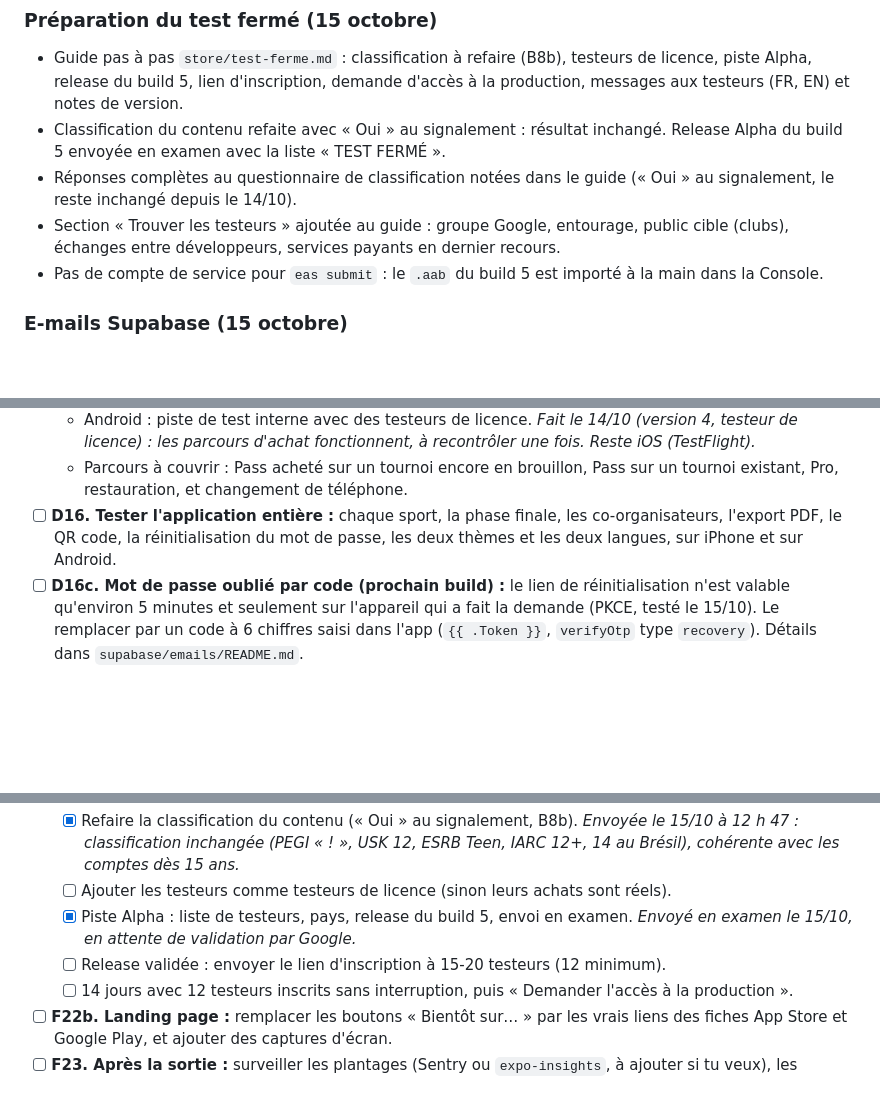
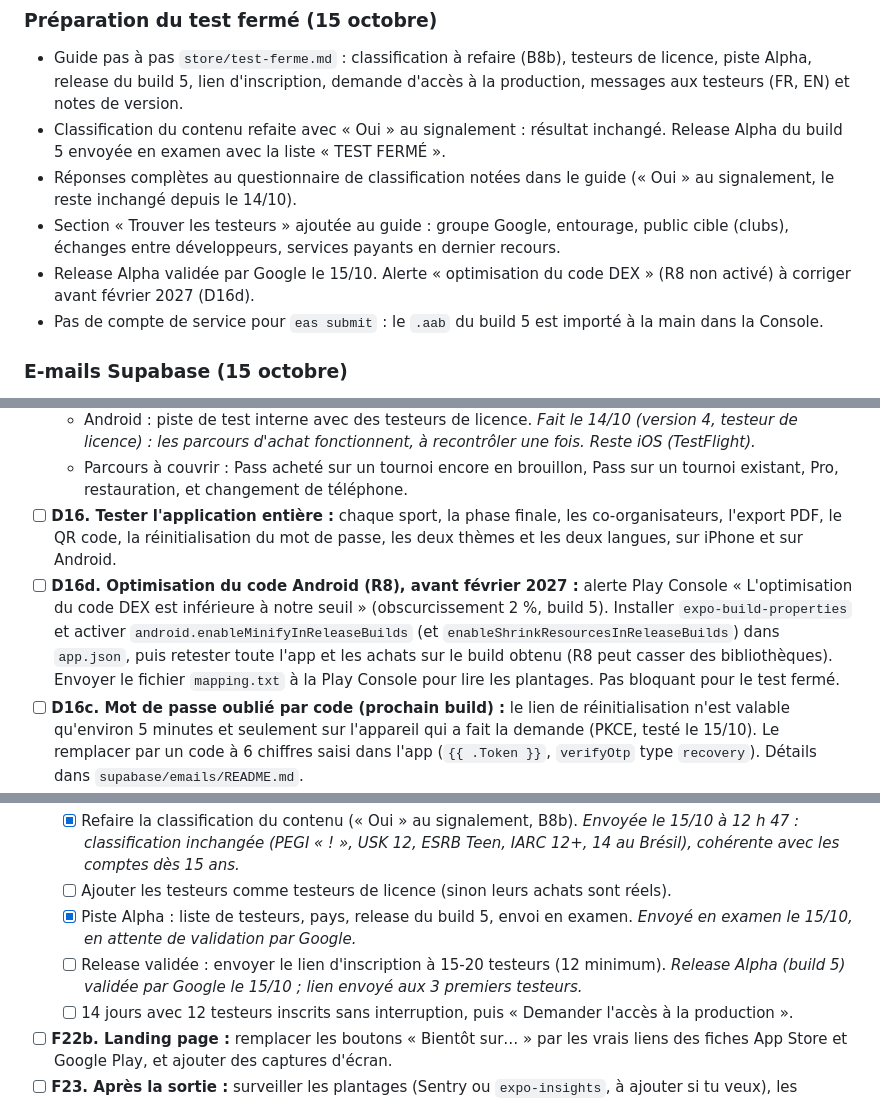
Before and after one commit to clementberthout-maker/olympiad, a Markdown page: SUIVI-PROJET.md, 3 parts joined by grey strips. Drawn GitHub-style; blank space fills up the shorter version.

Commit message:
Suivi : release Alpha validee, alerte optimisation DEX notee
Co-Authored-By: Claude Opus 5.5 <noreply@anthropic.com>

```diff
--- a/SUIVI-PROJET.md
+++ b/SUIVI-PROJET.md
@@ -185,6 +185,7 @@ OLYMPIAD sert à organiser des tournois sportifs amateurs. L'organisateur crée
 - Classification du contenu refaite avec « Oui » au signalement : résultat inchangé. Release Alpha du build 5 envoyée en examen avec la liste « TEST FERMÉ ».
 - Réponses complètes au questionnaire de classification notées dans le guide (« Oui » au signalement, le reste inchangé depuis le 14/10).
 - Section « Trouver les testeurs » ajoutée au guide : groupe Google, entourage, public cible (clubs), échanges entre développeurs, services payants en dernier recours.
+- Release Alpha validée par Google le 15/10. Alerte « optimisation du code DEX » (R8 non activé) à corriger avant février 2027 (D16d).
 - Pas de compte de service pour `eas submit` : le `.aab` du build 5 est importé à la main dans la Console.
 
 ### E-mails Supabase (15 octobre)
@@ -244,6 +245,7 @@ Légende : `[ ]` à faire · `[x]` fait
   - Android : piste de test interne avec des testeurs de licence. *Fait le 14/10 (version 4, testeur de licence) : les parcours d'achat fonctionnent, à recontrôler une fois. Reste iOS (TestFlight).*
   - Parcours à couvrir : Pass acheté sur un tournoi encore en brouillon, Pass sur un tournoi existant, Pro, restauration, et changement de téléphone.
 - [ ] **D16. Tester l'application entière :** chaque sport, la phase finale, les co-organisateurs, l'export PDF, le QR code, la réinitialisation du mot de passe, les deux thèmes et les deux langues, sur iPhone et sur Android.
+- [ ] **D16d. Optimisation du code Android (R8), avant février 2027 :** alerte Play Console « L'optimisation du code DEX est inférieure à notre seuil » (obscurcissement 2 %, build 5). Installer `expo-build-properties` et activer `android.enableMinifyInReleaseBuilds` (et `enableShrinkResourcesInReleaseBuilds`) dans `app.json`, puis retester toute l'app et les achats sur le build obtenu (R8 peut casser des bibliothèques). Envoyer le fichier `mapping.txt` à la Play Console pour lire les plantages. Pas bloquant pour le test fermé.
 - [ ] **D16c. Mot de passe oublié par code (prochain build) :** le lien de réinitialisation n'est valable qu'environ 5 minutes et seulement sur l'appareil qui a fait la demande (PKCE, testé le 15/10). Le remplacer par un code à 6 chiffres saisi dans l'app (`{{ .Token }}`, `verifyOtp` type `recovery`). Détails dans `supabase/emails/README.md`.
 - [ ] **D16b. Au prochain build (après les retours du test fermé) :** appliquer les mises à jour correctives signalées par Expo Doctor sur le build 5 (`npx expo install --fix` : expo 57.0.29, expo-constants 57.0.22, expo-linking 57.0.13, expo-router 57.0.27, expo-sharing 57.0.23), puis vérifier `npm ci` avec npm 10 avant de lancer le build. Avertissement seulement, le build 5 est gardé pour le test fermé.
 
@@ -264,7 +266,7 @@ Légende : `[ ]` à faire · `[x]` fait
   - [x] Refaire la classification du contenu (« Oui » au signalement, B8b). *Envoyée le 15/10 à 12 h 47 : classification inchangée (PEGI « ! », USK 12, ESRB Teen, IARC 12+, 14 au Brésil), cohérente avec les comptes dès 15 ans.*
   - [ ] Ajouter les testeurs comme testeurs de licence (sinon leurs achats sont réels).
   - [x] Piste Alpha : liste de testeurs, pays, release du build 5, envoi en examen. *Envoyé en examen le 15/10, en attente de validation par Google.*
-  - [ ] Release validée : envoyer le lien d'inscription à 15-20 testeurs (12 minimum).
+  - [ ] Release validée : envoyer le lien d'inscription à 15-20 testeurs (12 minimum). *Release Alpha (build 5) validée par Google le 15/10 ; lien envoyé aux 3 premiers testeurs.*
   - [ ] 14 jours avec 12 testeurs inscrits sans interruption, puis « Demander l'accès à la production ».
 - [ ] **F22b. Landing page :** remplacer les boutons « Bientôt sur… » par les vrais liens des fiches App Store et Google Play, et ajouter des captures d'écran.
 - [ ] **F23. Après la sortie :** surveiller les plantages (Sentry ou `expo-insights`, à ajouter si tu veux), les tableaux de bord RevenueCat et Supabase, et prévoir les mises à jour avec `eas update`.
```
Also changed, not shown: other parts of SUIVI-PROJET.md (+1 -0 lines).
